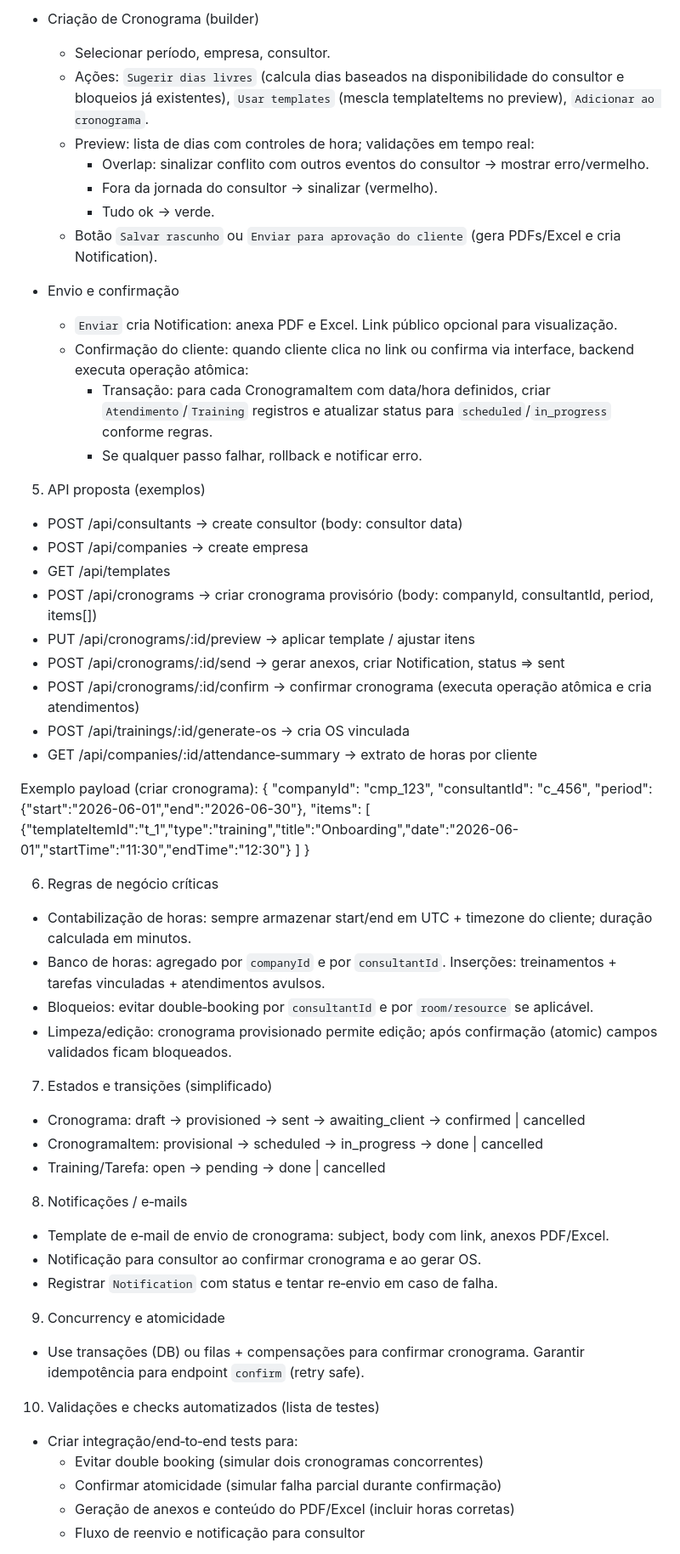
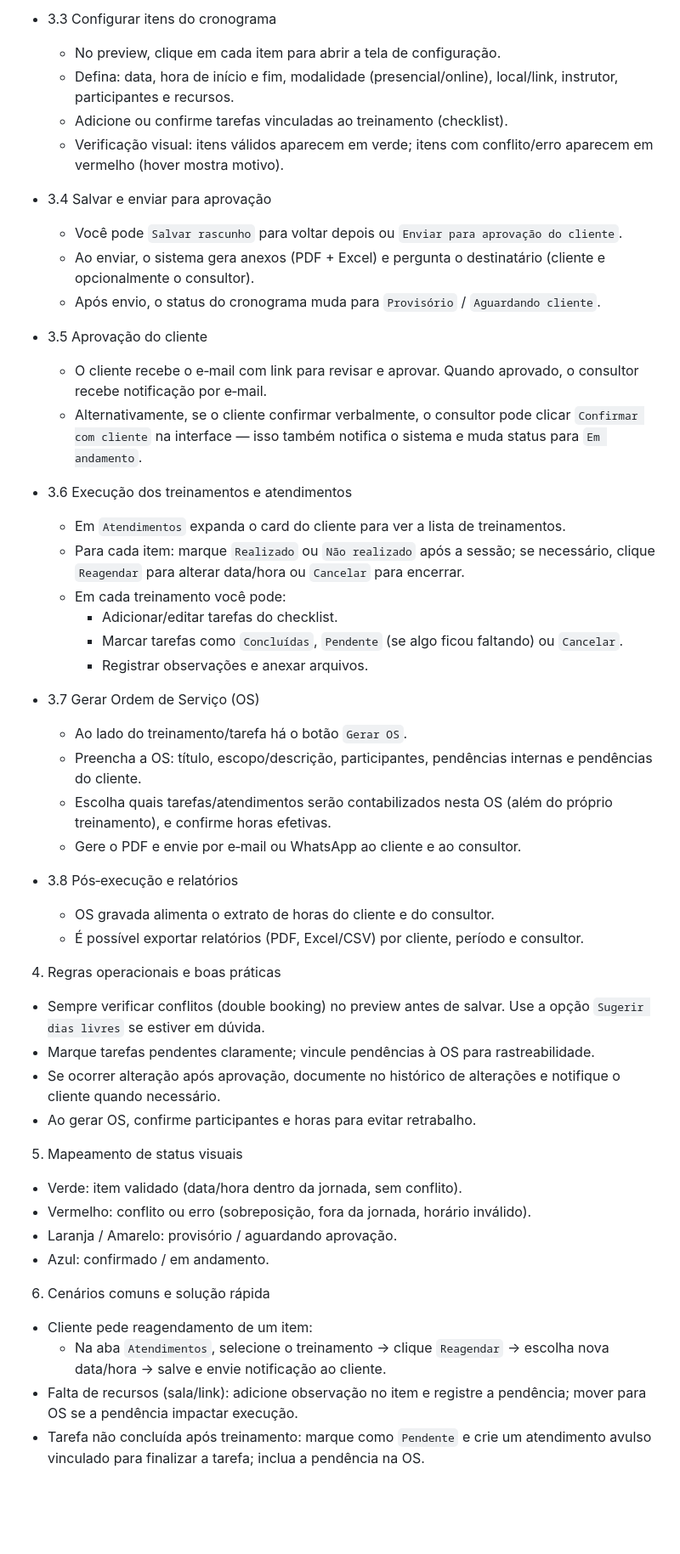
Before and after one commit to Pcamargoz/Agenda-Inteligente-Flow, a Markdown page: FLUXO_AGENDAMENTO_IMPLANTACAO.md, the part around one of its changes. Shown at 85% size. Rendered like a GitHub page; blank space fills up the shorter version.

Commit message:
feat: update operational guide for consultants, detailing step-by-step actions for creating schedules and managing trainings

```diff
--- a/FLUXO_AGENDAMENTO_IMPLANTACAO.md
+++ b/FLUXO_AGENDAMENTO_IMPLANTACAO.md
@@ -133,63 +113,52 @@ Arquivo gerado automaticamente a partir do walkthrough interativo (imagens e tel
 
-- Criação de Cronograma (builder)
-   - Selecionar período, empresa, consultor.
-   - Ações: `Sugerir dias livres` (calcula dias baseados na disponibilidade do consultor e bloqueios já existentes), `Usar templates` (mescla templateItems no preview), `Adicionar ao cronograma`.
-   - Preview: lista de dias com controles de hora; validações em tempo real:
-      - Overlap: sinalizar conflito com outros eventos do consultor → mostrar erro/vermelho.
-      - Fora da jornada do consultor → sinalizar (vermelho).
-      - Tudo ok → verde.
-   - Botão `Salvar rascunho` ou `Enviar para aprovação do cliente` (gera PDFs/Excel e cria Notification).
+- 3.3 Configurar itens do cronograma
+   - No preview, clique em cada item para abrir a tela de configuração.
+   - Defina: data, hora de início e fim, modalidade (presencial/online), local/link, instrutor, participantes e recursos.
+   - Adicione ou confirme tarefas vinculadas ao treinamento (checklist).
+   - Verificação visual: itens válidos aparecem em verde; itens com conflito/erro aparecem em vermelho (hover mostra motivo).
 
-- Envio e confirmação
-   - `Enviar` cria Notification: anexa PDF e Excel. Link público opcional para visualização.
-   - Confirmação do cliente: quando cliente clica no link ou confirma via interface, backend executa operação atômica:
-      - Transação: para cada CronogramaItem com data/hora definidos, criar `Atendimento`/`Training` registros e atualizar status para `scheduled`/`in_progress` conforme regras.
-      - Se qualquer passo falhar, rollback e notificar erro.
+- 3.4 Salvar e enviar para aprovação
+   - Você pode `Salvar rascunho` para voltar depois ou `Enviar para aprovação do cliente`.
+   - Ao enviar, o sistema gera anexos (PDF + Excel) e pergunta o destinatário (cliente e opcionalmente o consultor).
+   - Após envio, o status do cronograma muda para `Provisório` / `Aguardando cliente`.
 
-5) API proposta (exemplos)
-- POST /api/consultants → create consultor (body: consultor data)
-- POST /api/companies → create empresa
-- GET /api/templates
-- POST /api/cronograms → criar cronograma provisório (body: companyId, consultantId, period, items[])
-- PUT /api/cronograms/:id/preview → aplicar template / ajustar itens
-- POST /api/cronograms/:id/send → gerar anexos, criar Notification, status => sent
-- POST /api/cronograms/:id/confirm → confirmar cronograma (executa operação atômica e cria atendimentos)
-- POST /api/trainings/:id/generate-os → cria OS vinculada
-- GET /api/companies/:id/attendance‑summary → extrato de horas por cliente
+- 3.5 Aprovação do cliente
+   - O cliente recebe o e‑mail com link para revisar e aprovar. Quando aprovado, o consultor recebe notificação por e‑mail.
+   - Alternativamente, se o cliente confirmar verbalmente, o consultor pode clicar `Confirmar com cliente` na interface — isso também notifica o sistema e muda status para `Em andamento`.
 
-Exemplo payload (criar cronograma):
-{
-   "companyId": "cmp_123",
-   "consultantId": "c_456",
-   "period": {"start":"2026-06-01","end":"2026-06-30"},
-   "items": [
-      {"templateItemId":"t_1","type":"training","title":"Onboarding","date":"2026-06-01","startTime":"11:30","endTime":"12:30"}
-   ]
-}
+- 3.6 Execução dos treinamentos e atendimentos
+   - Em `Atendimentos` expanda o card do cliente para ver a lista de treinamentos.
+   - Para cada item: marque `Realizado` ou `Não realizado` após a sessão; se necessário, clique `Reagendar` para alterar data/hora ou `Cancelar` para encerrar.
+   - Em cada treinamento você pode:
+      - Adicionar/editar tarefas do checklist.
+      - Marcar tarefas como `Concluídas`, `Pendente` (se algo ficou faltando) ou `Cancelar`.
+      - Registrar observações e anexar arquivos.
 
-6) Regras de negócio críticas
-- Contabilização de horas: sempre armazenar start/end em UTC + timezone do cliente; duração calculada em minutos.
-- Banco de horas: agregado por `companyId` e por `consultantId`. Inserções: treinamentos + tarefas vinculadas + atendimentos avulsos.
-- Bloqueios: evitar double‑booking por `consultantId` e por `room/resource` se aplicável.
-- Limpeza/edição: cronograma provisionado permite edição; após confirmação (atomic) campos validados ficam bloqueados.
+- 3.7 Gerar Ordem de Serviço (OS)
+   - Ao lado do treinamento/tarefa há o botão `Gerar OS`.
+   - Preencha a OS: título, escopo/descrição, participantes, pendências internas e pendências do cliente.
+   - Escolha quais tarefas/atendimentos serão contabilizados nesta OS (além do próprio treinamento), e confirme horas efetivas.
+   - Gere o PDF e envie por e‑mail ou WhatsApp ao cliente e ao consultor.
 
-7) Estados e transições (simplificado)
-- Cronograma: draft → provisioned → sent → awaiting_client → confirmed | cancelled
-- CronogramaItem: provisional → scheduled → in_progress → done | cancelled
-- Training/Tarefa: open → pending → done | cancelled
+- 3.8 Pós‑execução e relatórios
+   - OS gravada alimenta o extrato de horas do cliente e do consultor.
+   - É possível exportar relatórios (PDF, Excel/CSV) por cliente, período e consultor.
 
-8) Notificações / e‑mails
-- Template de e‑mail de envio de cronograma: subject, body com link, anexos PDF/Excel.
-- Notificação para consultor ao confirmar cronograma e ao gerar OS.
-- Registrar `Notification` com status e tentar re‑envio em caso de falha.
+4) Regras operacionais e boas práticas
+- Sempre verificar conflitos (double booking) no preview antes de salvar. Use a opção `Sugerir dias livres` se estiver em dúvida.
+- Marque tarefas pendentes claramente; vincule pendências à OS para rastreabilidade.
+- Se ocorrer alteração após aprovação, documente no histórico de alterações e notifique o cliente quando necessário.
+- Ao gerar OS, confirme participantes e horas para evitar retrabalho.
 
-9) Concurrency e atomicidade
-- Use transações (DB) ou filas + compensações para confirmar cronograma. Garantir idempotência para endpoint `confirm` (retry safe).
+5) Mapeamento de status visuais
+- Verde: item validado (data/hora dentro da jornada, sem conflito).
+- Vermelho: conflito ou erro (sobreposição, fora da jornada, horário inválido).
+- Laranja / Amarelo: provisório / aguardando aprovação.
+- Azul: confirmado / em andamento.
 
-10) Validações e checks automatizados (lista de testes)
-- Criar integração/end‑to‑end tests para:
-   - Evitar double booking (simular dois cronogramas concorrentes)
-   - Confirmar atomicidade (simular falha parcial durante confirmação)
-   - Geração de anexos e conteúdo do PDF/Excel (incluir horas corretas)
-   - Fluxo de reenvio e notificação para consultor
+6) Cenários comuns e solução rápida
+- Cliente pede reagendamento de um item:
+   - Na aba `Atendimentos`, selecione o treinamento → clique `Reagendar` → escolha nova data/hora → salve e envie notificação ao cliente.
+- Falta de recursos (sala/link): adicione observação no item e registre a pendência; mover para OS se a pendência impactar execução.
+- Tarefa não concluída após treinamento: marque como `Pendente` e crie um atendimento avulso vinculado para finalizar a tarefa; inclua a pendência na OS.
 
```
Also changed, not shown: other parts of FLUXO_AGENDAMENTO_IMPLANTACAO.md (+27 -51 lines).
